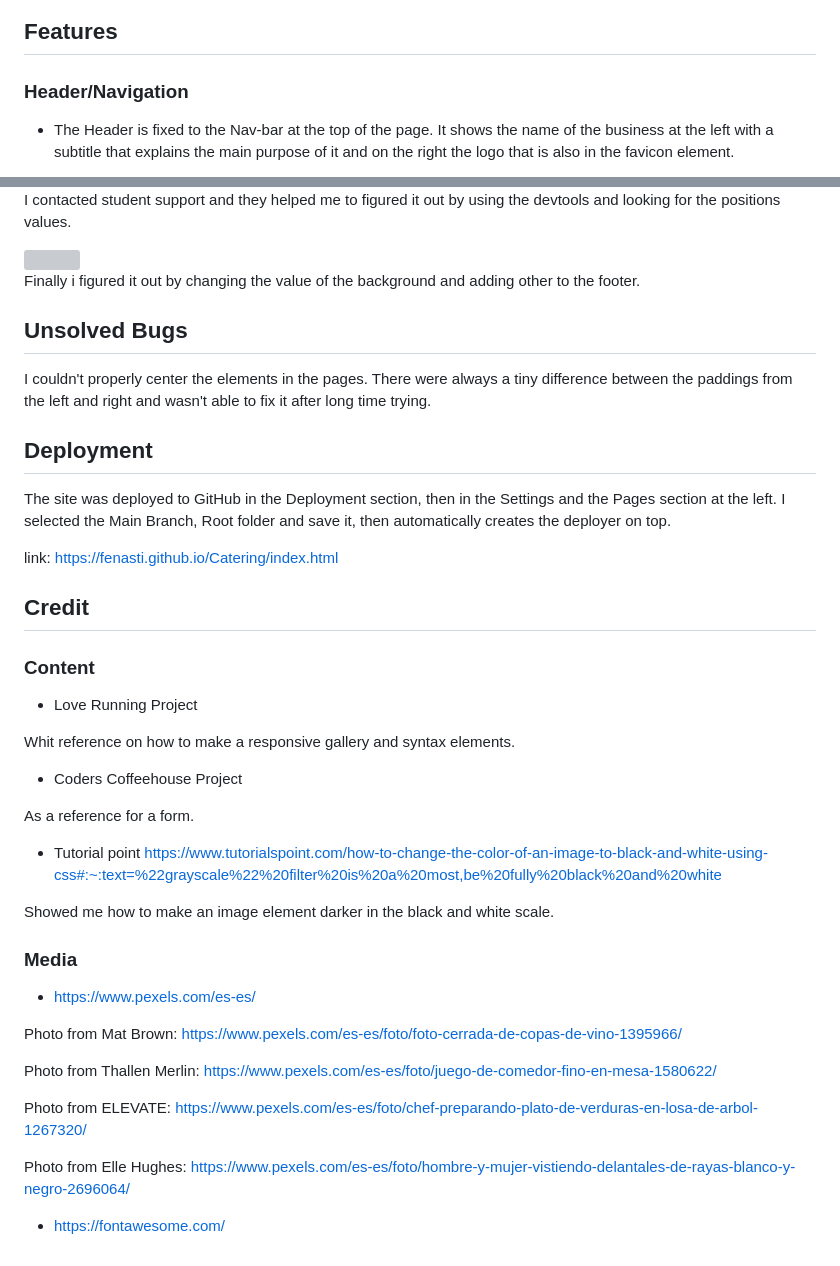
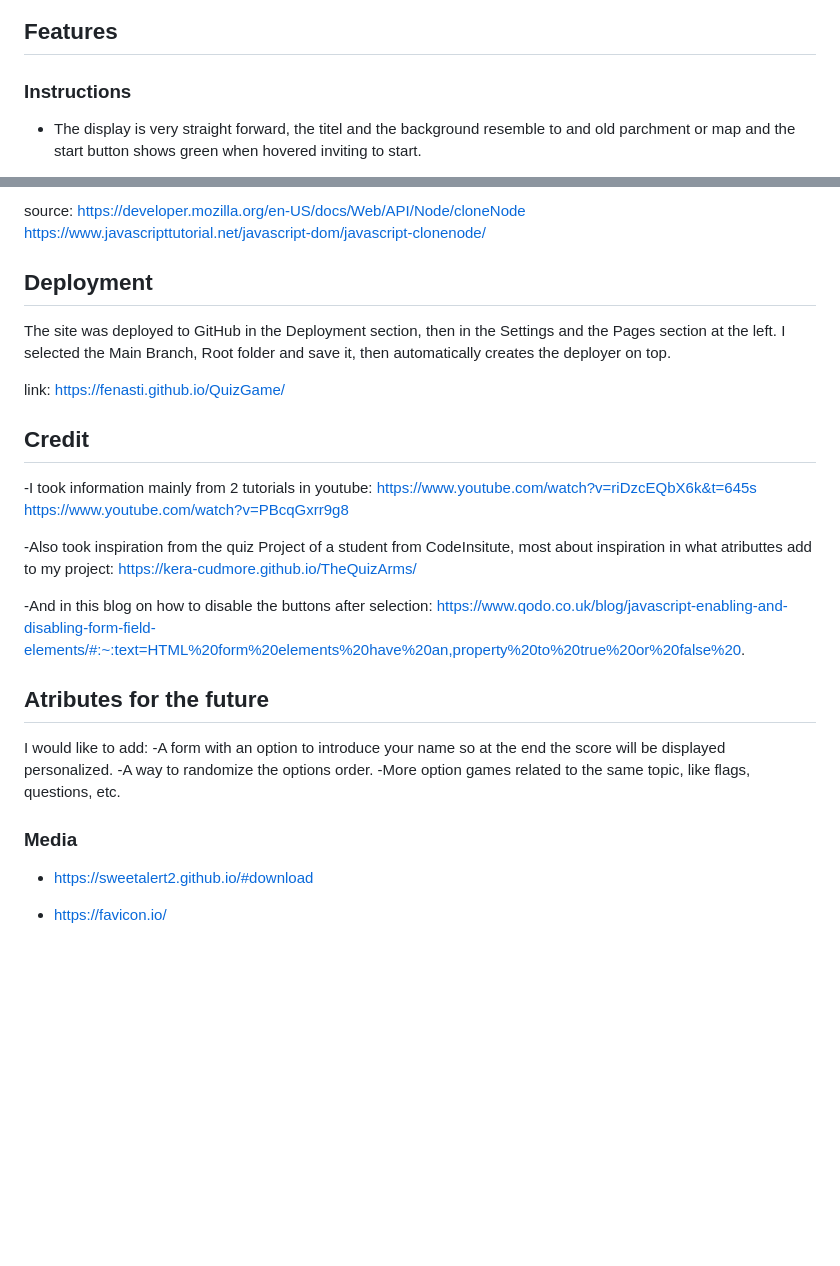
Before and after one commit to fenasti/QuizGame, a Markdown page: README.md, 2 parts joined by grey strips. GitHub-like rendering; blank space fills up the shorter version; grey boxes are pictures that could not be loaded.

Commit message:
check readme bug

```diff
--- a/README.md
+++ b/README.md
@@ -8,7 +8,7 @@ In the site you could find questions relates to Countrys and theyr Capitals, the
 
 ## Features
 
-### Header/Navigation
+### Instructions
 
-- The Header is fixed to the Nav-bar at the top of the page. It shows the name of the business at the left with a subtitle that explains the main purpose of it and on the right the logo that is also in the favicon element.
+- The display is very straight forward, the titel and the background resemble to and old parchment or map and the start button shows green when hovered inviting to start.
 
@@ -88,47 +86,35 @@ In the site you could find questions relates to Countrys and theyr Capitals, the
 
- I contacted student support and they helped me to figured it out by using the devtools and looking for the positions values.
-
- <img src="assets/readme/problem-solving3.png">
-
- Finally i figured it out by changing the value of the background and adding other to the footer.
-
- ## Unsolved Bugs
-
- I couldn't properly center the elements in the pages. There were always a tiny difference between the paddings from the left and right and wasn't able to fix it after long time trying.
+source: https://developer.mozilla.org/en-US/docs/Web/API/Node/cloneNode
+https://www.javascripttutorial.net/javascript-dom/javascript-clonenode/
 
  ## Deployment
 
  The site was deployed to GitHub in the Deployment section, then in the Settings and the Pages section at the left.
  I selected the Main Branch, Root folder and save it, then automatically creates the deployer on top.
 
- link: https://fenasti.github.io/Catering/index.html
+ link: https://fenasti.github.io/QuizGame/
 
 ## Credit
 
-### Content
+-I took information mainly from 2 tutorials in youtube:
+https://www.youtube.com/watch?v=riDzcEQbX6k&t=645s
+https://www.youtube.com/watch?v=PBcqGxrr9g8
 
-- Love Running Project
+-Also took inspiration from the quiz Project of a student from CodeInsitute, most about inspiration in what atributtes add to my project:
+https://kera-cudmore.github.io/TheQuizArms/
 
-Whit reference on how to make a responsive gallery and syntax elements.
+-And in this blog on how to disable the buttons after selection:
+https://www.qodo.co.uk/blog/javascript-enabling-and-disabling-form-field-elements/#:~:text=HTML%20form%20elements%20have%20an,property%20to%20true%20or%20false%20.
 
-- Coders Coffeehouse Project
+## Atributes for the future
 
-As a reference for a form.
-
-- Tutorial point https://www.tutorialspoint.com/how-to-change-the-color-of-an-image-to-black-and-white-using-css#:~:text=%22grayscale%22%20filter%20is%20a%20most,be%20fully%20black%20and%20white
-
-Showed me how to make an image element darker in the black and white scale.
+I would like to add:
+-A form with an option to introduce your name so at the end the score will be displayed personalized.
+-A way to randomize the options order.
+-More option games related to the same topic, like flags, questions, etc.
 
 ### Media
 
-- https://www.pexels.com/es-es/
+- https://sweetalert2.github.io/#download
 
-Photo from Mat Brown: https://www.pexels.com/es-es/foto/foto-cerrada-de-copas-de-vino-1395966/
-
-Photo from Thallen Merlin: https://www.pexels.com/es-es/foto/juego-de-comedor-fino-en-mesa-1580622/
-
-Photo from ELEVATE: https://www.pexels.com/es-es/foto/chef-preparando-plato-de-verduras-en-losa-de-arbol-1267320/
-
-Photo from Elle Hughes: https://www.pexels.com/es-es/foto/hombre-y-mujer-vistiendo-delantales-de-rayas-blanco-y-negro-2696064/
-
-- https://fontawesome.com/
+- https://favicon.io/
```
Also changed, not shown: other parts of README.md (+34 -36 lines).
